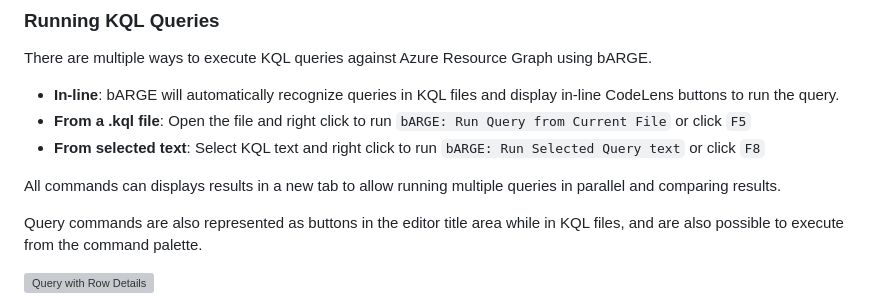
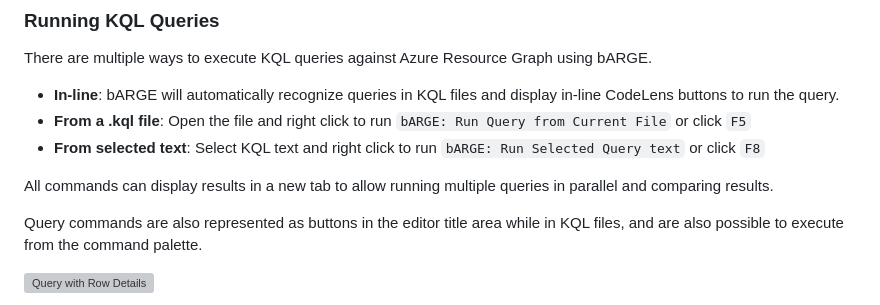
Before and after one commit to PalmEmanuel/bARGE, a Markdown page: README.md, the part around the change. Rendered like a GitHub page; grey boxes are pictures that could not be loaded.

Commit message:
docs: Typo in readme

```diff
--- a/README.md
+++ b/README.md
@@ -65,7 +65,7 @@ There are multiple ways to execute KQL queries against Azure Resource Graph usin
 - **From a .kql file**: Open the file and right click to run `bARGE: Run Query from Current File` or click `F5`
 - **From selected text**: Select KQL text and right click to run `bARGE: Run Selected Query text` or click `F8`
 
-All commands can displays results in a new tab to allow running multiple queries in parallel and comparing results.
+All commands can display results in a new tab to allow running multiple queries in parallel and comparing results.
 
 Query commands are also represented as buttons in the editor title area while in KQL files, and are also possible to execute from the command palette.
 
```
